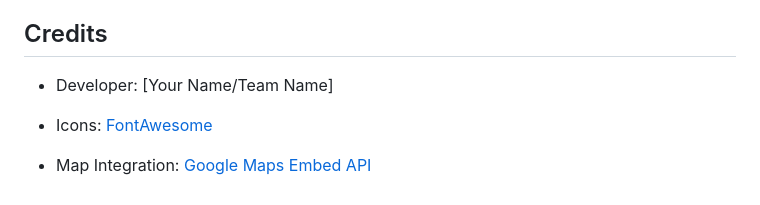
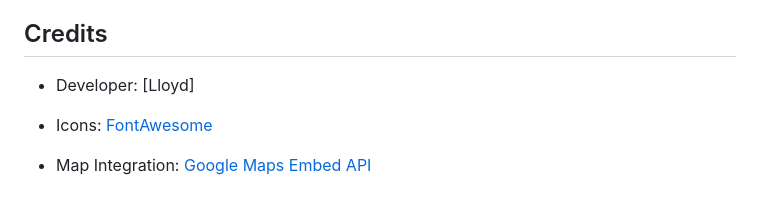
Before and after one commit to Lloyd952/Gym-Website, a Markdown page: README.md, the part around the change. GitHub-like rendering.

```diff
--- a/README.md
+++ b/README.md
@@ -140,7 +140,7 @@ For questions or suggestions, please contact us:
 
 ## Credits
 
-- Developer: [Your Name/Team Name]
+- Developer: [Lloyd]
 
 - Icons: [FontAwesome](https://fontawesome.com/)
 
```
